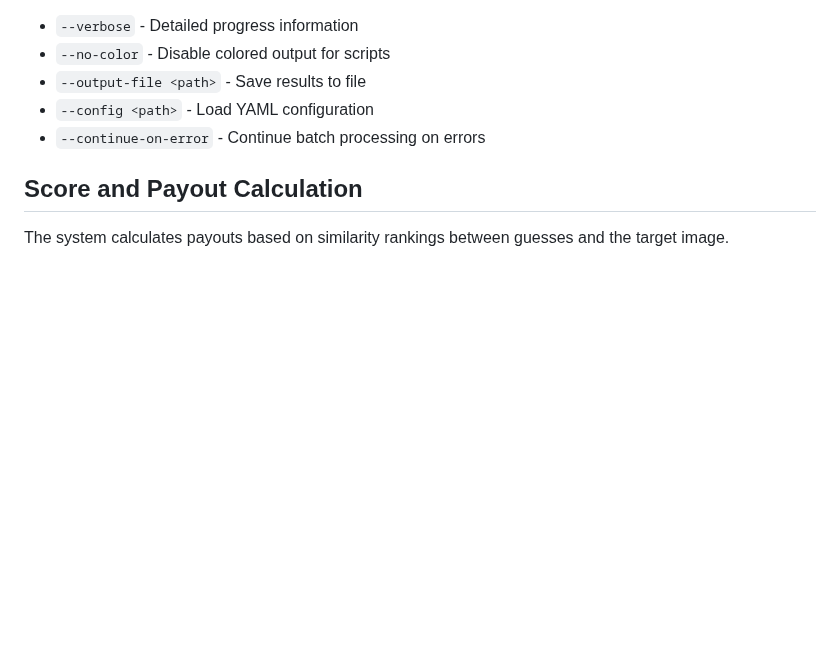
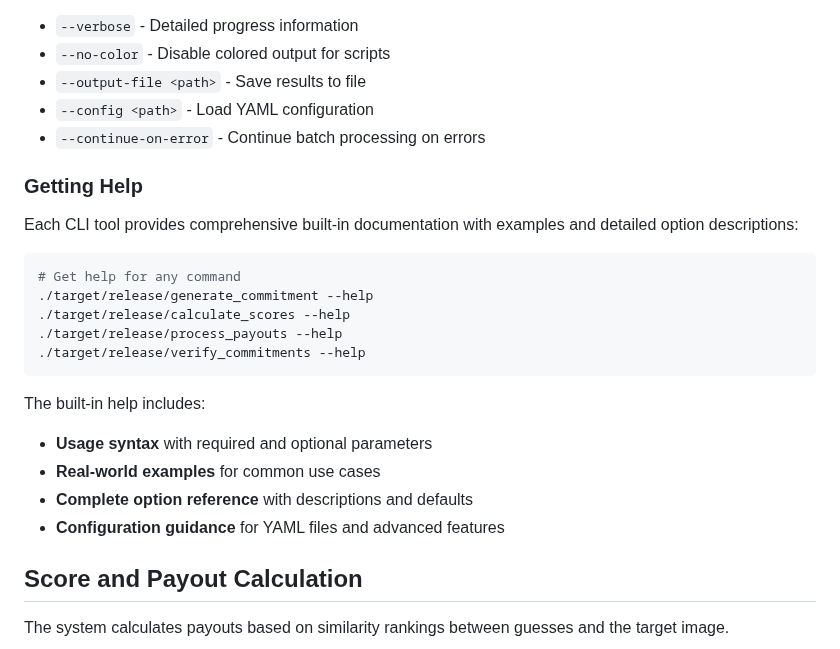
Before and after one commit to grasslandnetwork/cliptions, a Markdown page: README.md, the part around the change. Rendered like a GitHub page; blank space fills up the shorter version.

````diff
--- a/README.md
+++ b/README.md
@@ -149,6 +149,24 @@ All CLI tools support advanced features for production use:
 - `--config <path>` - Load YAML configuration
 - `--continue-on-error` - Continue batch processing on errors
 
+### Getting Help
+
+Each CLI tool provides comprehensive built-in documentation with examples and detailed option descriptions:
+
+```bash
+# Get help for any command
+./target/release/generate_commitment --help
+./target/release/calculate_scores --help
+./target/release/process_payouts --help
+./target/release/verify_commitments --help
+```
+
+The built-in help includes:
+- **Usage syntax** with required and optional parameters
+- **Real-world examples** for common use cases
+- **Complete option reference** with descriptions and defaults
+- **Configuration guidance** for YAML files and advanced features
+
 ## Score and Payout Calculation
 The system calculates payouts based on similarity rankings between guesses and the target image.
 
````
Also changed, not shown: CLI_ENHANCEMENT_SUMMARY.md (deleted, +0 -237 lines).
